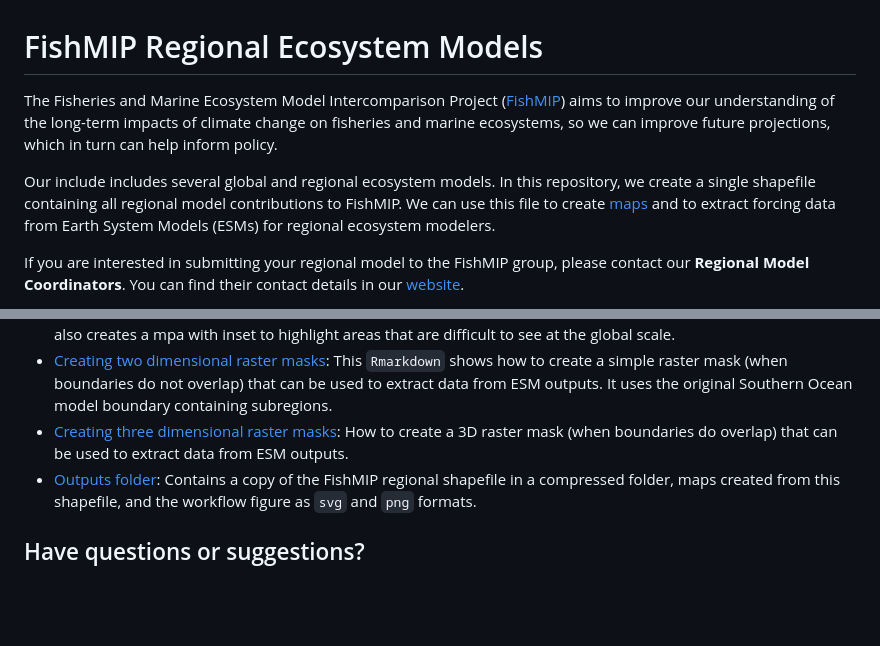
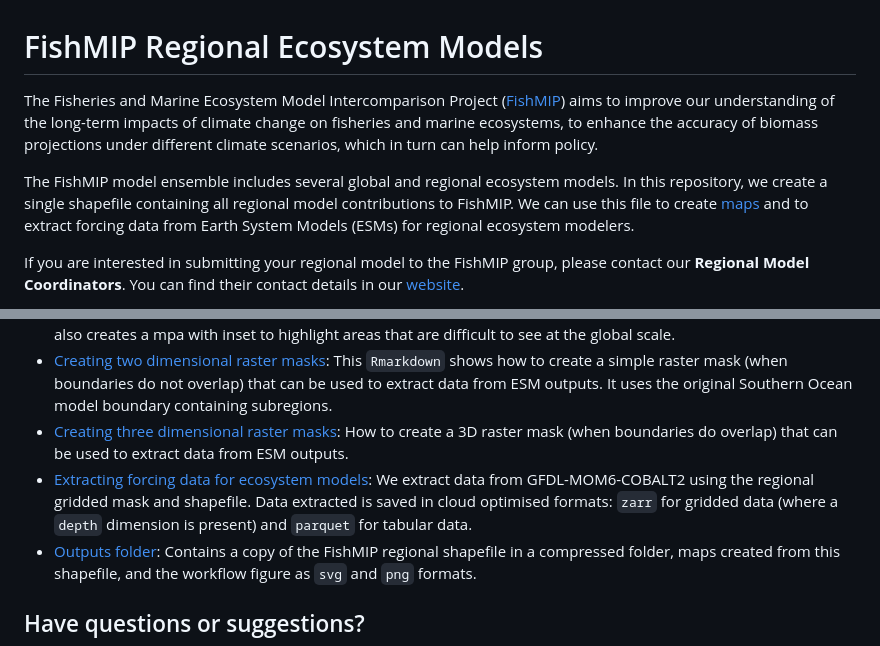
Before and after one commit to Fish-MIP/FishMIP_regions, a Markdown page: README.md, 2 parts joined by grey strips. Rendered like a GitHub page; blank space fills up the shorter version.

Commit message:
adding data extraction info in readme

```diff
--- a/README.md
+++ b/README.md
@@ -1,7 +1,7 @@
 # FishMIP Regional Ecosystem Models
-The Fisheries and Marine Ecosystem Model Intercomparison Project ([FishMIP](https://fish-mip.github.io/)) aims to improve our understanding of the long-term impacts of climate change on fisheries and marine ecosystems, so we can improve future projections, which in turn can help inform policy.
+The Fisheries and Marine Ecosystem Model Intercomparison Project ([FishMIP](https://fish-mip.github.io/)) aims to improve our understanding of the long-term impacts of climate change on fisheries and marine ecosystems, to enhance the accuracy of biomass projections under different climate scenarios, which in turn can help inform policy.
 
-Our include includes several global and regional ecosystem models. In this repository, we create a single shapefile containing all regional model contributions to FishMIP. We can use this file to create [maps](Outputs/FishMIP_regional_models.pdf) and to extract forcing data from Earth System Models (ESMs) for regional ecosystem modelers.
+The FishMIP model ensemble includes several global and regional ecosystem models. In this repository, we create a single shapefile containing all regional model contributions to FishMIP. We can use this file to create [maps](Outputs/FishMIP_regional_models.pdf) and to extract forcing data from Earth System Models (ESMs) for regional ecosystem modelers.
 
 If you are interested in submitting your regional model to the FishMIP group, please contact our **Regional Model Coordinators**. You can find their contact details in our [website](https://fish-mip.github.io/).
 
@@ -15,6 +15,7 @@ Due to the large size of files, we are not able to share all individual model bo
 - [Mapping regional shapefiles](Scripts/02_Mapping_Regional_Models.md): Creates a simple map with all FishMIP regional models (except Southern Ocean). It also creates a mpa with inset to highlight areas that are difficult to see at the global scale.
 - [Creating two dimensional raster masks](Scripts/03a_Regional_Models_2DMasks.md): This `Rmarkdown` shows how to create a simple raster mask (when boundaries do not overlap) that can be used to extract data from ESM outputs. It uses the original Southern Ocean model boundary containing subregions.
 - [Creating three dimensional raster masks](Scripts/03b_Regional_Models_3DMasks.md): How to create a 3D raster mask (when boundaries do overlap) that can be used to extract data from ESM outputs.
+- [Extracting forcing data for ecosystem models](Scripts/04_regional_data_extractions.ipynb): We extract data from GFDL-MOM6-COBALT2 using the regional gridded mask and shapefile. Data extracted is saved in cloud optimised formats: `zarr` for gridded data (where a `depth` dimension is present) and `parquet` for tabular data.
 - [Outputs folder](Outputs/): Contains a copy of the FishMIP regional shapefile in a compressed folder, maps created from this shapefile, and the workflow figure as `svg` and `png` formats.
 
 ## Have questions or suggestions?
```
